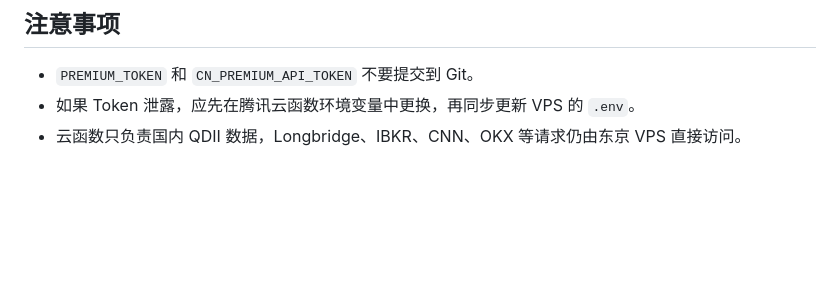
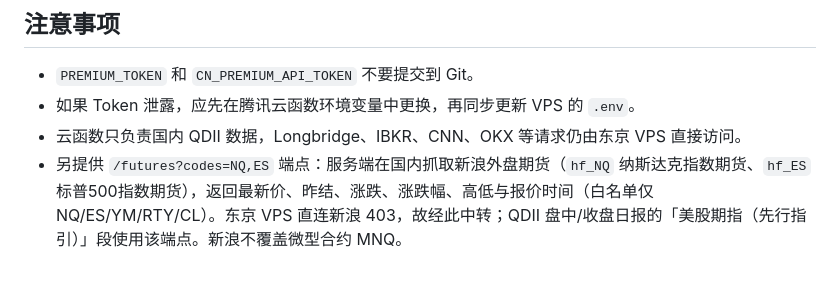
Before and after one commit to hui08528/ibkr-cf-dashboard, a Markdown page: docs/国内云函数迁移QDII溢价数据.md, the part around the change. Drawn GitHub-style; blank space fills up the shorter version.

Commit message:
docs: 云函数 /futures 期货中转端点说明

```diff
--- a/docs/国内云函数迁移QDII溢价数据.md
+++ b/docs/国内云函数迁移QDII溢价数据.md
@@ -267,3 +267,4 @@ turnoverRate
 - `PREMIUM_TOKEN` 和 `CN_PREMIUM_API_TOKEN` 不要提交到 Git。
 - 如果 Token 泄露，应先在腾讯云函数环境变量中更换，再同步更新 VPS 的 `.env`。
 - 云函数只负责国内 QDII 数据，Longbridge、IBKR、CNN、OKX 等请求仍由东京 VPS 直接访问。
+- 另提供 `/futures?codes=NQ,ES` 端点：服务端在国内抓取新浪外盘期货（`hf_NQ` 纳斯达克指数期货、`hf_ES` 标普500指数期货），返回最新价、昨结、涨跌、涨跌幅、高低与报价时间（白名单仅 NQ/ES/YM/RTY/CL）。东京 VPS 直连新浪 403，故经此中转；QDII 盘中/收盘日报的「美股期指（先行指引）」段使用该端点。新浪不覆盖微型合约 MNQ。
```
